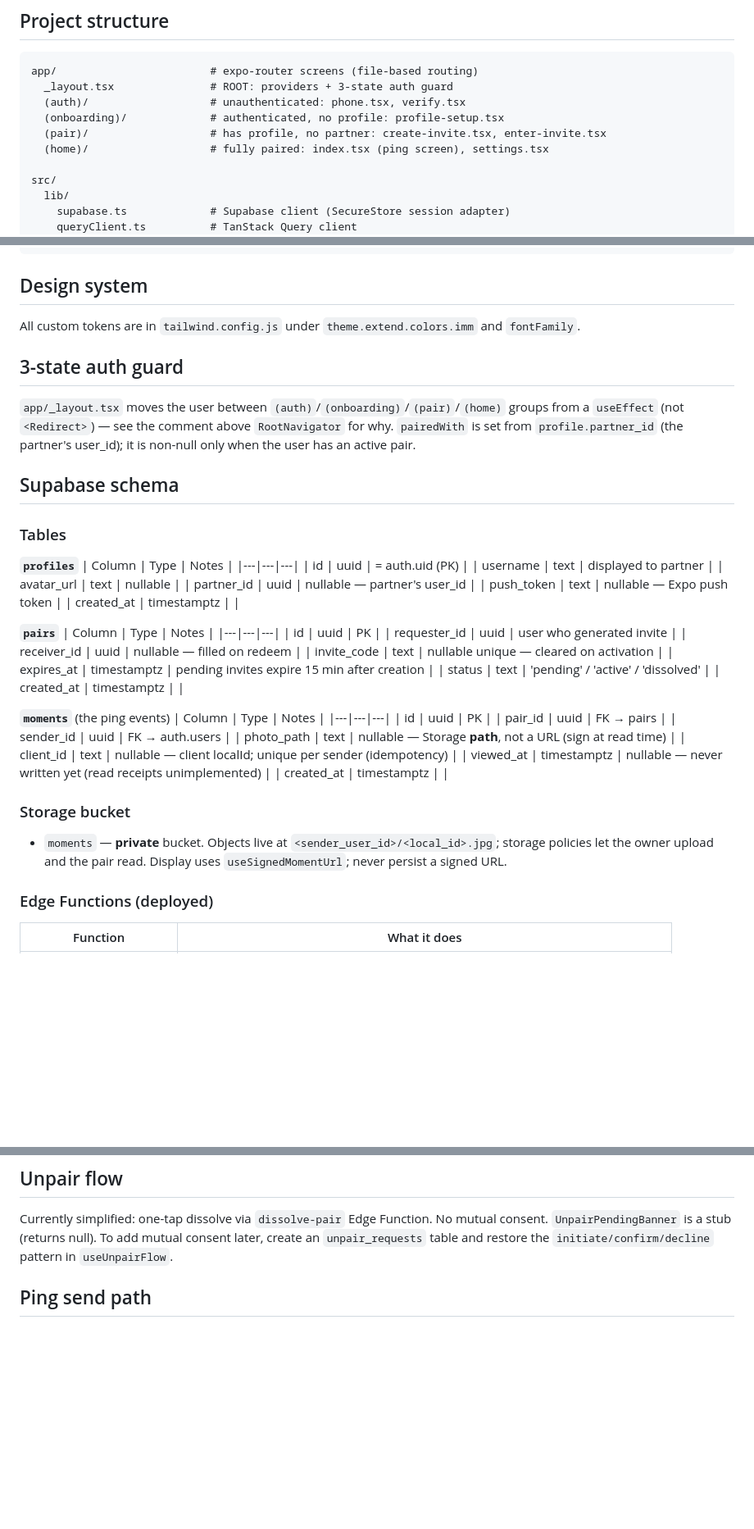
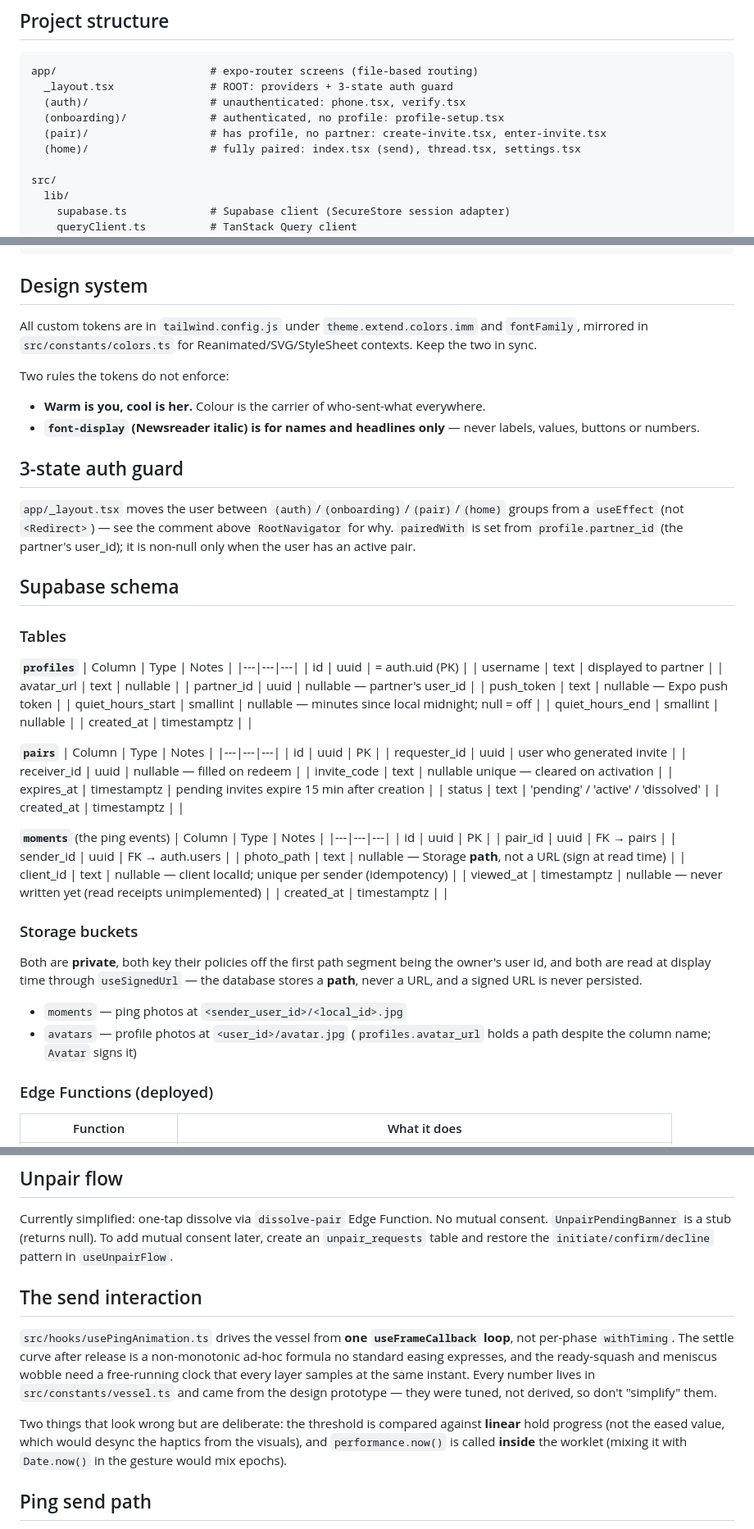
Before and after one commit to atknony/mobile-relationship-application, a Markdown page: CLAUDE.md, 3 parts joined by grey strips. Shown at 82% size. Rendered like a GitHub page; blank space fills up the shorter version.

Commit message:
Update CLAUDE.md for the redesign
Documents the thread screen, the two private buckets and the path-not-URL
contract that now covers avatars too, quiet-hours columns, and the two
counterintuitive details in the vessel animation that a future change would
otherwise "fix" and break.

Co-Authored-By: Claude Opus 5 <noreply@anthropic.com>
Claude-Session: https://claude.ai/code/session_01NaWuiGQXeuXr8TQb748nHh

```diff
--- a/CLAUDE.md
+++ b/CLAUDE.md
@@ -22,7 +22,7 @@ app/                        # expo-router screens (file-based routing)
   (auth)/                   # unauthenticated: phone.tsx, verify.tsx
   (onboarding)/             # authenticated, no profile: profile-setup.tsx
   (pair)/                   # has profile, no partner: create-invite.tsx, enter-invite.tsx
-  (home)/                   # fully paired: index.tsx (ping screen), settings.tsx
+  (home)/                   # fully paired: index.tsx (send), thread.tsx, settings.tsx
 
 src/
   lib/
@@ -75,7 +75,13 @@ supabase/
 
 ## Design system
 
-All custom tokens are in `tailwind.config.js` under `theme.extend.colors.imm` and `fontFamily`.
+All custom tokens are in `tailwind.config.js` under `theme.extend.colors.imm` and `fontFamily`,
+mirrored in `src/constants/colors.ts` for Reanimated/SVG/StyleSheet contexts. Keep the two in sync.
+
+Two rules the tokens do not enforce:
+- **Warm is you, cool is her.** Colour is the carrier of who-sent-what everywhere.
+- **`font-display` (Newsreader italic) is for names and headlines only** — never labels,
+  values, buttons or numbers.
 
 ## 3-state auth guard
 
@@ -95,6 +101,8 @@ from `profile.partner_id` (the partner's user_id); it is non-null only when the
 | avatar_url | text | nullable |
 | partner_id | uuid | nullable — partner's user_id |
 | push_token | text | nullable — Expo push token |
+| quiet_hours_start | smallint | nullable — minutes since local midnight; null = off |
+| quiet_hours_end | smallint | nullable |
 | created_at | timestamptz | |
 
 **`pairs`**
@@ -119,10 +127,14 @@ from `profile.partner_id` (the partner's user_id); it is non-null only when the
 | viewed_at | timestamptz | nullable — never written yet (read receipts unimplemented) |
 | created_at | timestamptz | |
 
-### Storage bucket
-- `moments` — **private** bucket. Objects live at `<sender_user_id>/<local_id>.jpg`;
-  storage policies let the owner upload and the pair read. Display uses
-  `useSignedMomentUrl`; never persist a signed URL.
+### Storage buckets
+Both are **private**, both key their policies off the first path segment being the
+owner's user id, and both are read at display time through `useSignedUrl` — the
+database stores a **path**, never a URL, and a signed URL is never persisted.
+
+- `moments` — ping photos at `<sender_user_id>/<local_id>.jpg`
+- `avatars` — profile photos at `<user_id>/avatar.jpg` (`profiles.avatar_url`
+  holds a path despite the column name; `Avatar` signs it)
 
 ### Edge Functions (deployed)
 | Function | What it does |
@@ -166,6 +178,19 @@ npx supabase gen types typescript --project-id tzhkrhxnfjephtrxbmvp > src/types/
 Currently simplified: one-tap dissolve via `dissolve-pair` Edge Function. No mutual consent.
 `UnpairPendingBanner` is a stub (returns null). To add mutual consent later, create an
 `unpair_requests` table and restore the `initiate/confirm/decline` pattern in `useUnpairFlow`.
+
+## The send interaction
+
+`src/hooks/usePingAnimation.ts` drives the vessel from **one `useFrameCallback` loop**, not
+per-phase `withTiming`. The settle curve after release is a non-monotonic ad-hoc formula no
+standard easing expresses, and the ready-squash and meniscus wobble need a free-running clock
+that every layer samples at the same instant. Every number lives in `src/constants/vessel.ts`
+and came from the design prototype — they were tuned, not derived, so don't "simplify" them.
+
+Two things that look wrong but are deliberate: the threshold is compared against **linear**
+hold progress (not the eased value, which would desync the haptics from the visuals), and
+`performance.now()` is called **inside** the worklet (mixing it with `Date.now()` in the
+gesture would mix epochs).
 
 ## Ping send path
 
```
